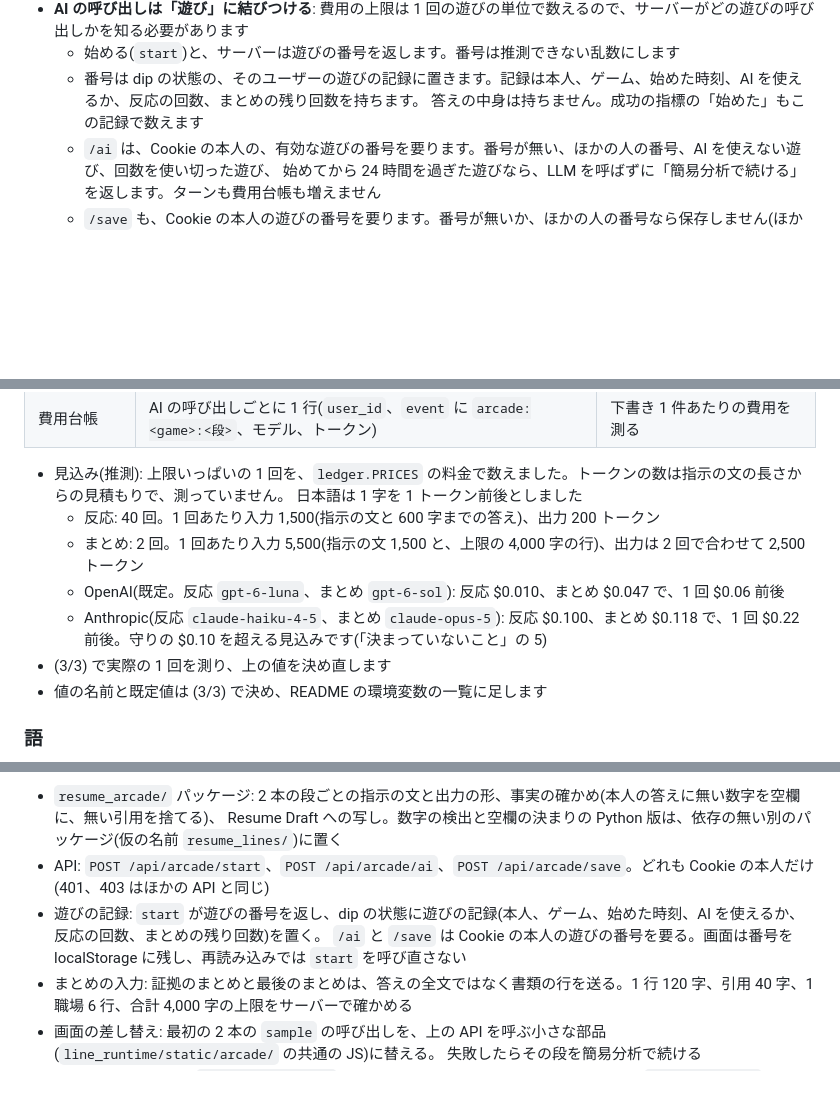
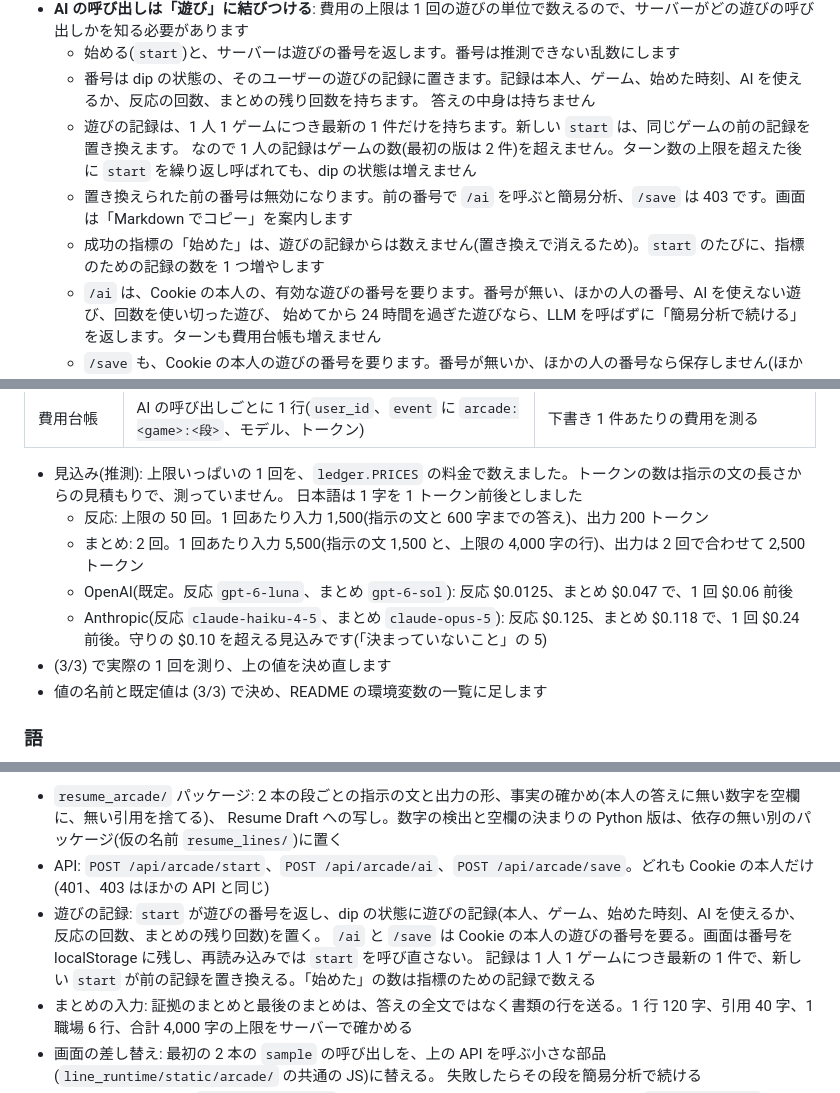
Before and after one commit to jyoka/aica, a Markdown page: docs/prd/resume-arcade.md, 3 parts joined by grey strips. Rendered like a GitHub page; blank space fills up the shorter version.

Commit message:
task 186: 遊びの記録を 1 人 1 ゲーム 1 件にし、費用の見込みを上限の 50 回で数え直す
自動レビューの残りの指摘 2 つを直す。
- 遊びの記録は新しい start が前の記録を置き換える。「始めた」は指標のための記録で数える
- 反応を 50 回で数え直し、Anthropic の見込みを 1 回 $0.24 前後にする

Co-Authored-By: Claude Opus 5.5 <noreply@anthropic.com>

```diff
--- a/docs/prd/resume-arcade.md
+++ b/docs/prd/resume-arcade.md
@@ -215,7 +215,11 @@ sequenceDiagram
 - **AI の呼び出しは「遊び」に結びつける**: 費用の上限は 1 回の遊びの単位で数えるので、サーバーがどの遊びの呼び出しかを知る必要があります
   - 始める(`start`)と、サーバーは遊びの番号を返します。番号は推測できない乱数にします
   - 番号は dip の状態の、そのユーザーの遊びの記録に置きます。記録は本人、ゲーム、始めた時刻、AI を使えるか、反応の回数、まとめの残り回数を持ちます。
-    答えの中身は持ちません。成功の指標の「始めた」もこの記録で数えます
+    答えの中身は持ちません
+  - 遊びの記録は、1 人 1 ゲームにつき最新の 1 件だけを持ちます。新しい `start` は、同じゲームの前の記録を置き換えます。
+    なので 1 人の記録はゲームの数(最初の版は 2 件)を超えません。ターン数の上限を超えた後に `start` を繰り返し呼ばれても、dip の状態は増えません
+  - 置き換えられた前の番号は無効になります。前の番号で `/ai` を呼ぶと簡易分析、`/save` は 403 です。画面は「Markdown でコピー」を案内します
+  - 成功の指標の「始めた」は、遊びの記録からは数えません(置き換えで消えるため)。`start` のたびに、指標のための記録の数を 1 つ増やします
   - `/ai` は、Cookie の本人の、有効な遊びの番号を要ります。番号が無い、ほかの人の番号、AI を使えない遊び、回数を使い切った遊び、
     始めてから 24 時間を過ぎた遊びなら、LLM を呼ばずに「簡易分析で続ける」を返します。ターンも費用台帳も増えません
   - `/save` も、Cookie の本人の遊びの番号を要ります。番号が無いか、ほかの人の番号なら保存しません(ほかの API と同じ 403)。
@@ -332,10 +337,10 @@ sequenceDiagram
 
 - 見込み(推測): 上限いっぱいの 1 回を、`ledger.PRICES` の料金で数えました。トークンの数は指示の文の長さからの見積もりで、測っていません。
   日本語は 1 字を 1 トークン前後としました
-  - 反応: 40 回。1 回あたり入力 1,500(指示の文と 600 字までの答え)、出力 200 トークン
+  - 反応: 上限の 50 回。1 回あたり入力 1,500(指示の文と 600 字までの答え)、出力 200 トークン
   - まとめ: 2 回。1 回あたり入力 5,500(指示の文 1,500 と、上限の 4,000 字の行)、出力は 2 回で合わせて 2,500 トークン
-  - OpenAI(既定。反応 `gpt-6-luna`、まとめ `gpt-6-sol`): 反応 $0.010、まとめ $0.047 で、1 回 $0.06 前後
-  - Anthropic(反応 `claude-haiku-4-5`、まとめ `claude-opus-5`): 反応 $0.100、まとめ $0.118 で、1 回 $0.22 前後。守りの $0.10 を超える見込みです(「決まっていないこと」の 5)
+  - OpenAI(既定。反応 `gpt-6-luna`、まとめ `gpt-6-sol`): 反応 $0.0125、まとめ $0.047 で、1 回 $0.06 前後
+  - Anthropic(反応 `claude-haiku-4-5`、まとめ `claude-opus-5`): 反応 $0.125、まとめ $0.118 で、1 回 $0.24 前後。守りの $0.10 を超える見込みです(「決まっていないこと」の 5)
 - (3/3) で実際の 1 回を測り、上の値を決め直します
 - 値の名前と既定値は (3/3) で決め、README の環境変数の一覧に足します
 
@@ -406,7 +411,8 @@ AI と保存を持たない形で、9 ページを aica から開けるように
   Resume Draft への写し。数字の検出と空欄の決まりの Python 版は、依存の無い別のパッケージ(仮の名前 `resume_lines/`)に置く
 - API: `POST /api/arcade/start`、`POST /api/arcade/ai`、`POST /api/arcade/save`。どれも Cookie の本人だけ(401、403 はほかの API と同じ)
 - 遊びの記録: `start` が遊びの番号を返し、dip の状態に遊びの記録(本人、ゲーム、始めた時刻、AI を使えるか、反応の回数、まとめの残り回数)を置く。
-  `/ai` と `/save` は Cookie の本人の遊びの番号を要る。画面は番号を localStorage に残し、再読み込みでは `start` を呼び直さない
+  `/ai` と `/save` は Cookie の本人の遊びの番号を要る。画面は番号を localStorage に残し、再読み込みでは `start` を呼び直さない。
+  記録は 1 人 1 ゲームにつき最新の 1 件で、新しい `start` が前の記録を置き換える。「始めた」の数は指標のための記録で数える
 - まとめの入力: 証拠のまとめと最後のまとめは、答えの全文ではなく書類の行を送る。1 行 120 字、引用 40 字、1 職場 6 行、合計 4,000 字の上限をサーバーで確かめる
 - 画面の差し替え: 最初の 2 本の `sample` の呼び出しを、上の API を呼ぶ小さな部品(`line_runtime/static/arcade/` の共通の JS)に替える。
   失敗したらその段を簡易分析で続ける
```
Also changed, not shown: other parts of docs/prd/resume-arcade.md (+4 -2 lines).
